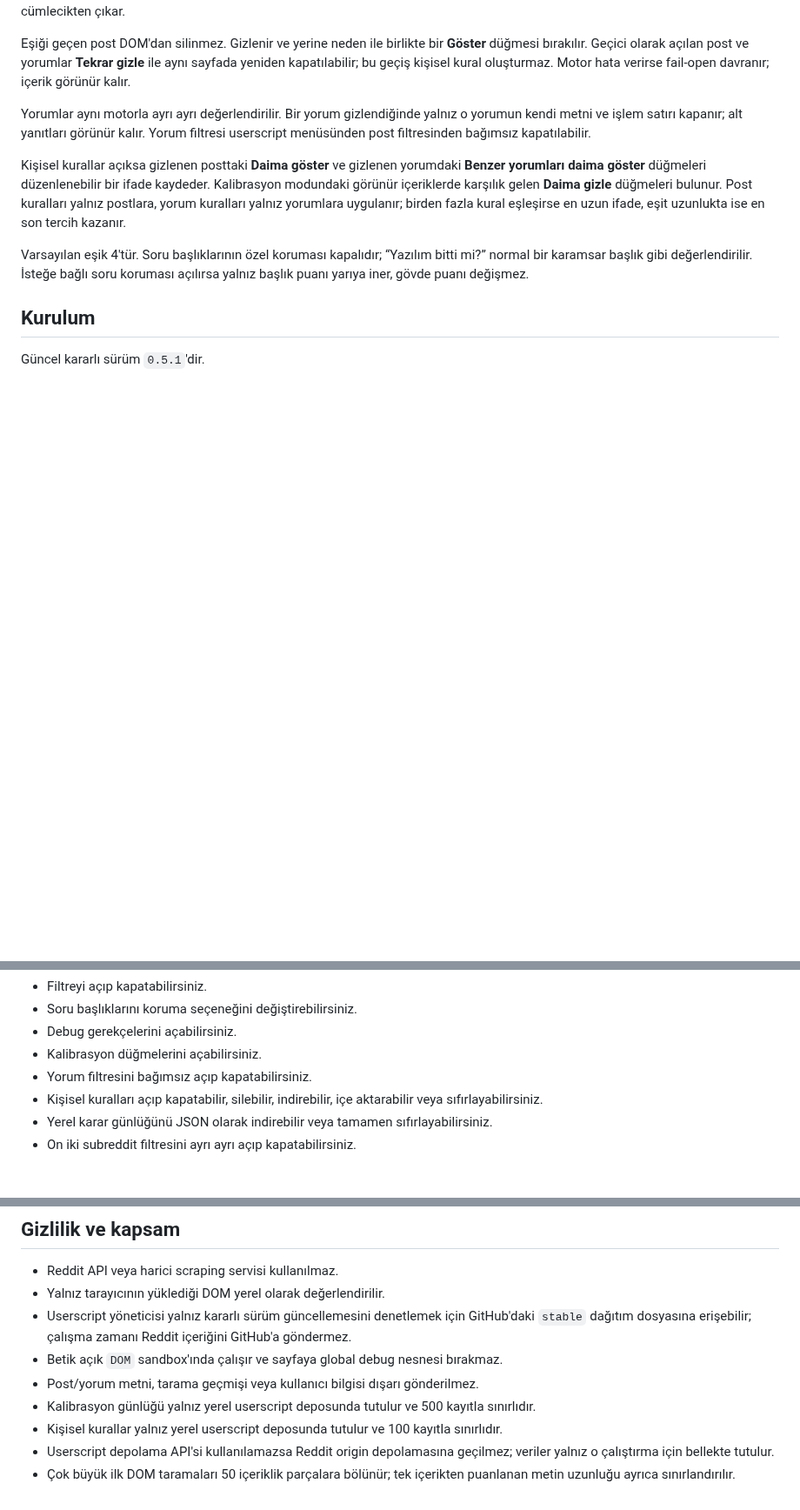
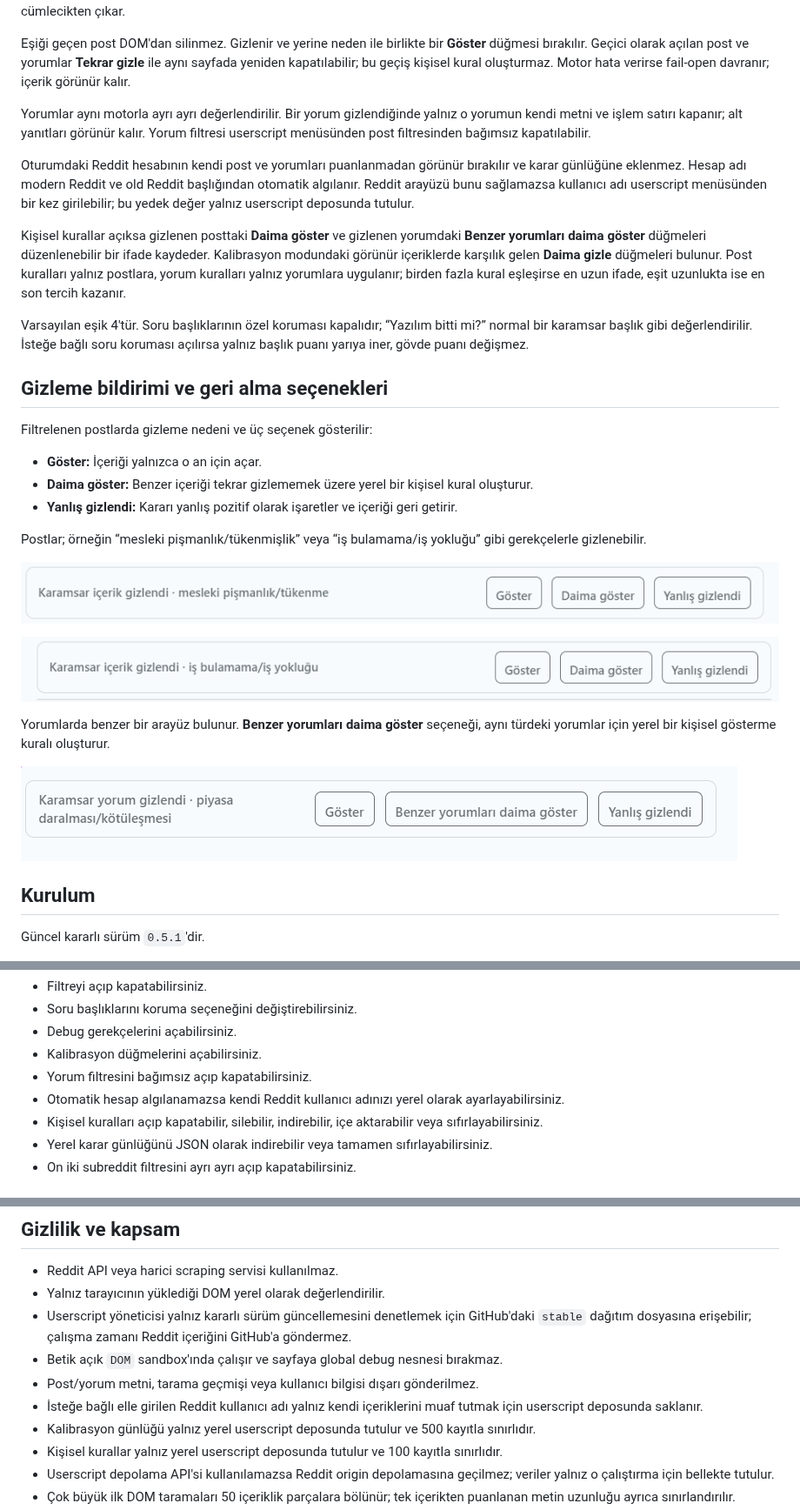
Before and after one commit to umut-yalcn/reddit-doomer-filter, a Markdown page: README.md, 3 parts joined by grey strips. Shown at 87% size. Rendered like a GitHub page; pictures changed too: docs/screenshots/hidden-comment-market.png (added), docs/screenshots/hidden-post-career.png (added), docs/screenshots/hidden-post-job-search.png (added); blank space fills up the shorter version.

Commit message:
docs: add filtering UI screenshots

```diff
--- a/README.md
+++ b/README.md
@@ -31,9 +31,29 @@ Eşiği geçen post DOM'dan silinmez. Gizlenir ve yerine neden ile birlikte bir
 
 Yorumlar aynı motorla ayrı ayrı değerlendirilir. Bir yorum gizlendiğinde yalnız o yorumun kendi metni ve işlem satırı kapanır; alt yanıtları görünür kalır. Yorum filtresi userscript menüsünden post filtresinden bağımsız kapatılabilir.
 
+Oturumdaki Reddit hesabının kendi post ve yorumları puanlanmadan görünür bırakılır ve karar günlüğüne eklenmez. Hesap adı modern Reddit ve old Reddit başlığından otomatik algılanır. Reddit arayüzü bunu sağlamazsa kullanıcı adı userscript menüsünden bir kez girilebilir; bu yedek değer yalnız userscript deposunda tutulur.
+
 Kişisel kurallar açıksa gizlenen posttaki **Daima göster** ve gizlenen yorumdaki **Benzer yorumları daima göster** düğmeleri düzenlenebilir bir ifade kaydeder. Kalibrasyon modundaki görünür içeriklerde karşılık gelen **Daima gizle** düğmeleri bulunur. Post kuralları yalnız postlara, yorum kuralları yalnız yorumlara uygulanır; birden fazla kural eşleşirse en uzun ifade, eşit uzunlukta ise en son tercih kazanır.
 
 Varsayılan eşik 4'tür. Soru başlıklarının özel koruması kapalıdır; “Yazılım bitti mi?” normal bir karamsar başlık gibi değerlendirilir. İsteğe bağlı soru koruması açılırsa yalnız başlık puanı yarıya iner, gövde puanı değişmez.
+
+## Gizleme bildirimi ve geri alma seçenekleri
+
+Filtrelenen postlarda gizleme nedeni ve üç seçenek gösterilir:
+
+- **Göster:** İçeriği yalnızca o an için açar.
+- **Daima göster:** Benzer içeriği tekrar gizlememek üzere yerel bir kişisel kural oluşturur.
+- **Yanlış gizlendi:** Kararı yanlış pozitif olarak işaretler ve içeriği geri getirir.
+
+Postlar; örneğin “mesleki pişmanlık/tükenmişlik” veya “iş bulamama/iş yokluğu” gibi gerekçelerle gizlenebilir.
+
+![Post gizleme bildirimi - mesleki pişmanlık](docs/screenshots/hidden-post-career.png)
+
+![Post gizleme bildirimi - iş bulamama](docs/screenshots/hidden-post-job-search.png)
+
+Yorumlarda benzer bir arayüz bulunur. **Benzer yorumları daima göster** seçeneği, aynı türdeki yorumlar için yerel bir kişisel gösterme kuralı oluşturur.
+
+![Yorum gizleme bildirimi - piyasa daralması](docs/screenshots/hidden-comment-market.png)
 
 ## Kurulum
 
@@ -72,6 +92,7 @@ Userscript menüsünden:
 - Debug gerekçelerini açabilirsiniz.
 - Kalibrasyon düğmelerini açabilirsiniz.
 - Yorum filtresini bağımsız açıp kapatabilirsiniz.
+- Otomatik hesap algılanamazsa kendi Reddit kullanıcı adınızı yerel olarak ayarlayabilirsiniz.
 - Kişisel kuralları açıp kapatabilir, silebilir, indirebilir, içe aktarabilir veya sıfırlayabilirsiniz.
 - Yerel karar günlüğünü JSON olarak indirebilir veya tamamen sıfırlayabilirsiniz.
 - On iki subreddit filtresini ayrı ayrı açıp kapatabilirsiniz.
@@ -132,6 +153,7 @@ sağlar.
 - Userscript yöneticisi yalnız kararlı sürüm güncellemesini denetlemek için GitHub'daki `stable` dağıtım dosyasına erişebilir; çalışma zamanı Reddit içeriğini GitHub'a göndermez.
 - Betik açık `DOM` sandbox'ında çalışır ve sayfaya global debug nesnesi bırakmaz.
 - Post/yorum metni, tarama geçmişi veya kullanıcı bilgisi dışarı gönderilmez.
+- İsteğe bağlı elle girilen Reddit kullanıcı adı yalnız kendi içeriklerini muaf tutmak için userscript deposunda saklanır.
 - Kalibrasyon günlüğü yalnız yerel userscript deposunda tutulur ve 500 kayıtla sınırlıdır.
 - Kişisel kurallar yalnız yerel userscript deposunda tutulur ve 100 kayıtla sınırlıdır.
 - Userscript depolama API'si kullanılamazsa Reddit origin depolamasına geçilmez; veriler yalnız o çalıştırma için bellekte tutulur.
```
